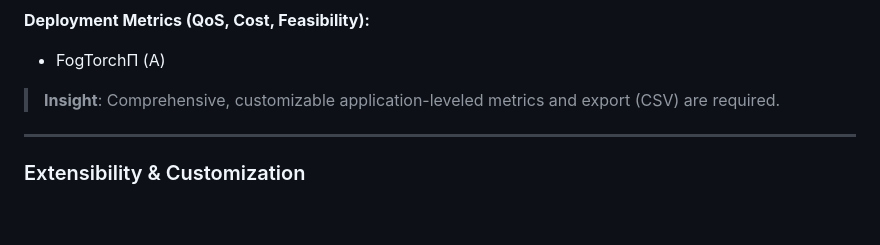
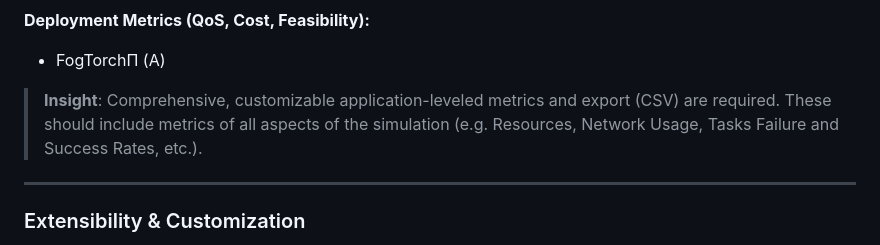
Before and after one commit to Niatsuna/master-thesis, a Markdown page: notes/comparison.md, the part around the change. Drawn GitHub-style; blank space fills up the shorter version.

Commit message:
Extend insight to metrics

```diff
--- a/notes/comparison.md
+++ b/notes/comparison.md
@@ -196,7 +196,7 @@
 **Deployment Metrics (QoS, Cost, Feasibility):**
 - FogTorchΠ (A)
 
-> **Insight**: Comprehensive, customizable application-leveled metrics and export (CSV) are required.
+> **Insight**: Comprehensive, customizable application-leveled metrics and export (CSV) are required. These should include metrics of all aspects of the simulation (e.g. Resources, Network Usage, Tasks Failure and Success Rates, etc.).
 
 ---
 
```
